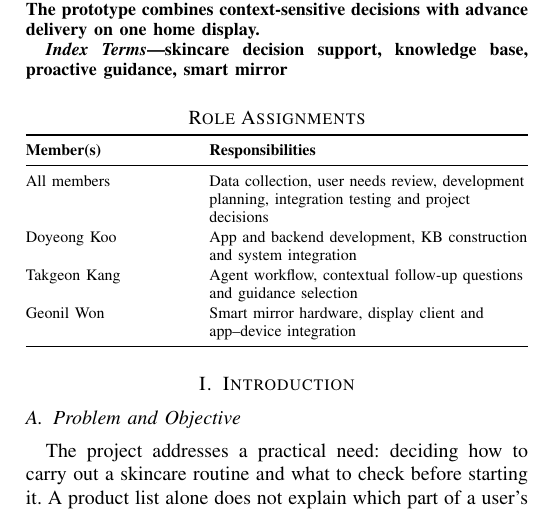
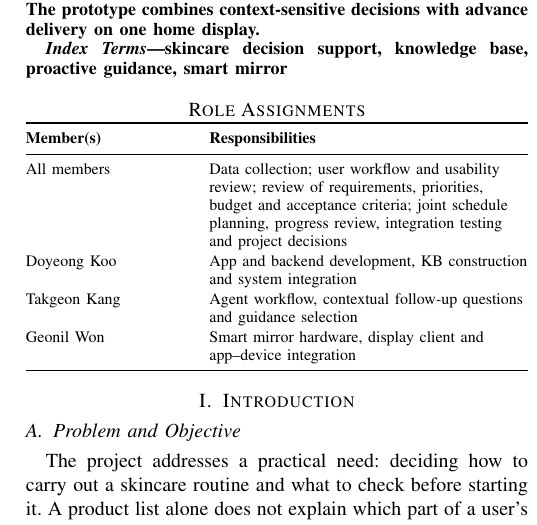
Before and after one commit to rnehdud/ppopy, a LaTeX paper (courses/software-engineering/submissions/phase2/2026-11-06/Ppopy_Submission_A.tex): part of one column of page 1 of 2, cut so that both start at the same text. Compiled offline with pdfLaTeX; a missing font is replaced by an installed copy or a similar font; a LaTeX package or settings file that is missing is left out.

Commit message:
docs: clarify shared course role responsibilities (#5)

```diff
--- a/courses/software-engineering/submissions/phase2/2026-11-06/Ppopy_Submission_A.tex
+++ b/courses/software-engineering/submissions/phase2/2026-11-06/Ppopy_Submission_A.tex
@@ -25,7 +25,7 @@ Team CosMate proposes ppopy to help users decide what to maintain, adjust or che
 \renewcommand{\arraystretch}{1.12}\setlength{\tabcolsep}{3pt}
 \begin{tabularx}{\columnwidth}{@{}>{\hsize=.70\hsize\raggedright\arraybackslash}X>{\hsize=1.30\hsize\raggedright\arraybackslash}X@{}}\toprule
 \textbf{Member(s)} & \textbf{Responsibilities}\\\midrule
-All members & Data collection, user needs review, development planning, integration testing and project decisions\\
+All members & Data collection; user workflow and usability review; review of requirements, priorities, budget and acceptance criteria; joint schedule planning, progress review, integration testing and project decisions\\
 Doyeong Koo & App and backend development, KB construction and system integration\\
 Takgeon Kang & Agent workflow, contextual follow-up questions and guidance selection\\
 Geonil Won & Smart mirror hardware, display client and app--device integration\\
```
Also changed, not shown: courses/software-engineering/submissions/phase2/2026-11-06/Ppopy_Submission_B.tex (+1 -1 lines), README.md, courses/software-engineering/submissions/phase2/2026-11-06/README.md.
